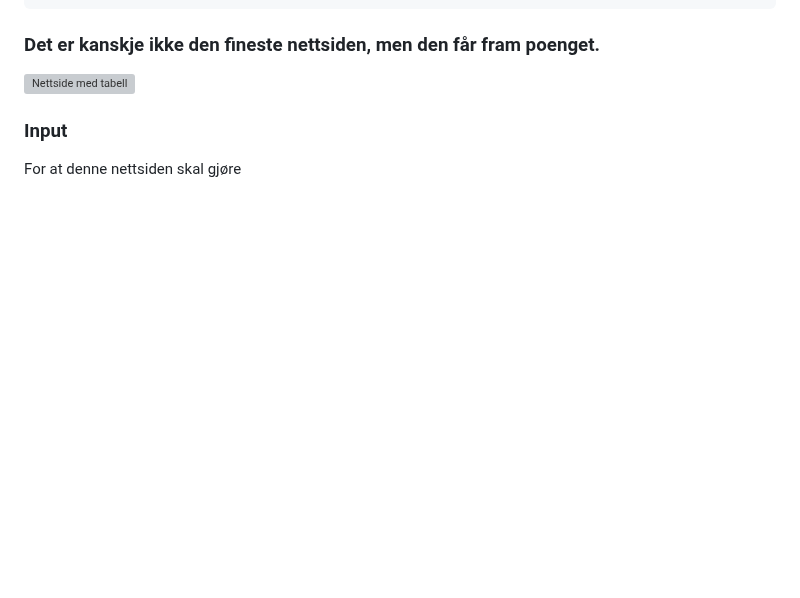
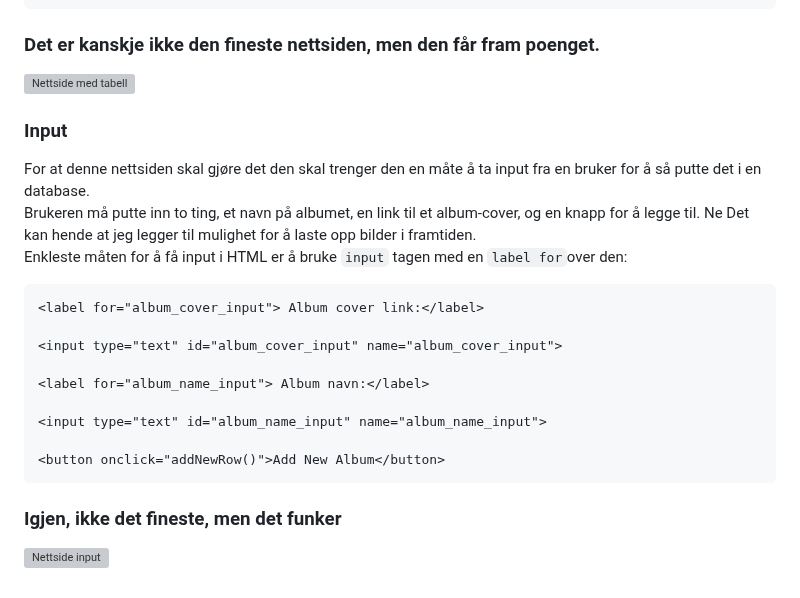
Before and after one commit to simen64/Design-og-redesign, a Markdown page: NFC-musikkspiller /logg.md, the part around the change. Rendered like a GitHub page; blank space fills up the shorter version; grey boxes are pictures that could not be loaded.

Commit message:
Skrev input seksjon

````diff
--- a/NFC-musikkspiller /logg.md
+++ b/NFC-musikkspiller /logg.md
@@ -172,4 +172,19 @@ Igjen så var ikke dette så veldig vanskelig:
 
 ### Input
 
-For at denne nettsiden skal gjøre
+For at denne nettsiden skal gjøre det den skal trenger den en måte å ta input fra en bruker for å så putte det i en database.
+Brukeren må putte inn to ting, et navn på albumet, en link til et album-cover, og en knapp for å legge til. Ne Det kan hende at jeg legger til mulighet for å laste opp bilder i framtiden.
+Enkleste måten for å få input i HTML er å bruke `input` tagen med en `label for`over den:
+```html
+<label for="album_cover_input"> Album cover link:</label>
+
+<input type="text" id="album_cover_input" name="album_cover_input">
+
+<label for="album_name_input"> Album navn:</label>
+
+<input type="text" id="album_name_input" name="album_name_input">
+
+<button onclick="addNewRow()">Add New Album</button>
+```
+### Igjen, ikke det fineste, men det funker
+![Nettside input](https://github.com/simen64/Design-og-redesign/blob/e9e177adc302d0795266fffd2479a5351e68fdb0/NFC-musikkspiller%20/Bilder/nettside_input.png)
````
